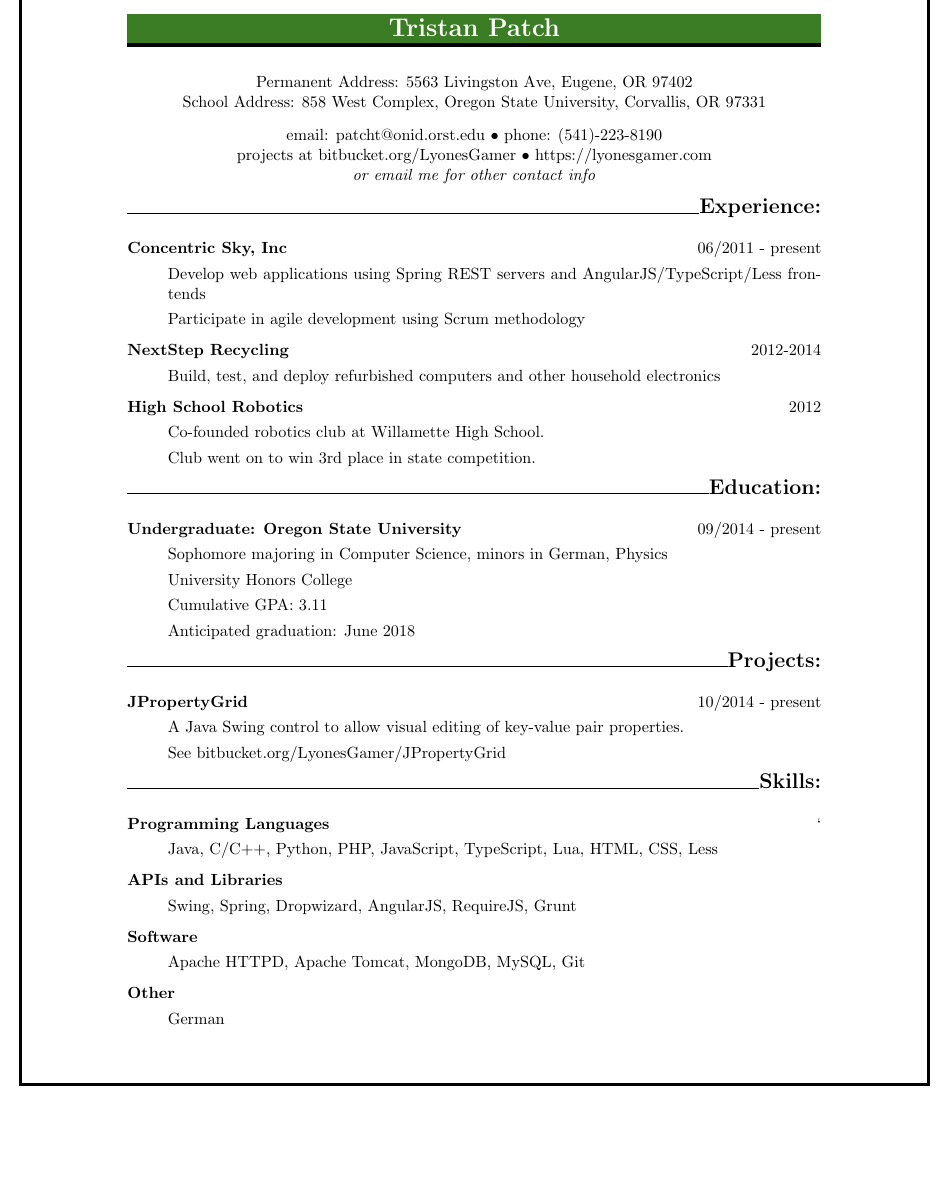
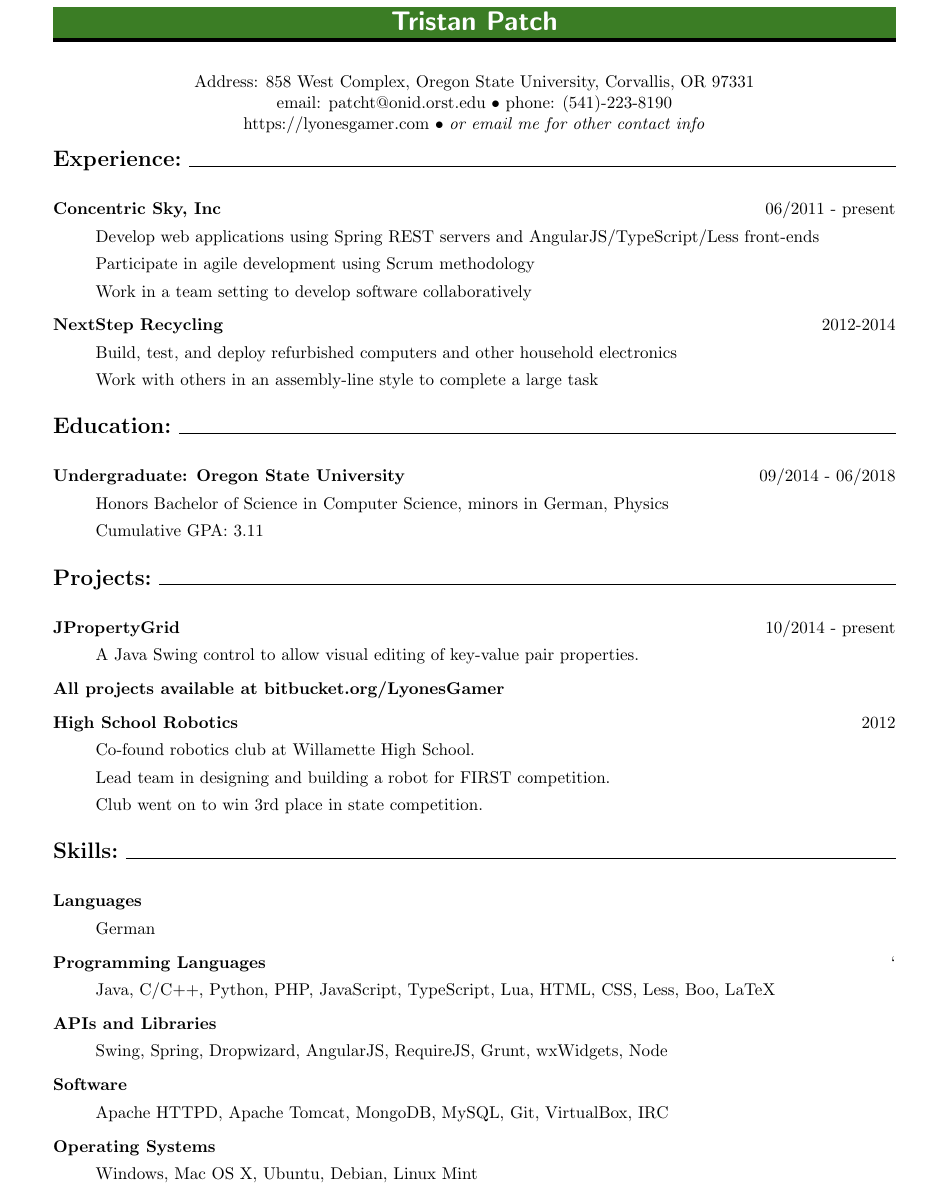
Before and after one commit to MorganEPatch/Resume, a LaTeX CV (resume.tex): part of the page, cut so that both start at the same text, the shorter picture padded with empty space. Compiled offline with pdfLaTeX.

Commit message:
Changed formatting, rearranged items.

```diff
--- a/resume.tex
+++ b/resume.tex
@@ -49,29 +30,24 @@
 	{{\color{black}\titlerule[3pt]}\vskip-.38\baselineskip\colorbox{OliveGreen!100}{\parbox[t]{\dimexpr\textwidth-2\fboxsep\relax}{\raggedright\strut#1\strut}}}[\vskip-.2\baselineskip{\color{black}\titlerule[3pt]}]
 
 \begin{document}
-\section*{\centerline{\LARGE \bf Tristan Patch}}
+\section*{\centerline{\LARGE \textbf{Tristan Patch}}}
 \bigskip
-\centerline{Permanent Address: 5563 Livingston Ave, Eugene, OR 97402}
-\centerline{School Address: 858 West Complex, Oregon State University, Corvallis, OR 97331}
+\centerline{Address: 858 West Complex, Oregon State University, Corvallis, OR 97331}
+\centerline{email: patcht@onid.orst.edu $\bullet$ phone: (541)-223-8190}
+\centerline{https://lyonesgamer.com $\bullet$ \emph{or email me for other contact info}}
 \bigskip
-\centerline{email: patcht@onid.orst.edu
-$\bullet$
-phone: (541)-223-8190}
-\centerline{projects at bitbucket.org/LyonesGamer
-$\bullet$
-https://lyonesgamer.com}
-\centerline{\emph{or email me for other contact info}}
-\bigskip
+{\Large \textbf{Experience:}}
 \hrulefill
 \bigskip
-{\Large \bf Experience:}
 \begin{description}
 \item[Concentric Sky, Inc]
 \hfill 06/2011 - present
 
-Develop web applications using Spring REST servers and AngularJS/TypeScript/Less frontends
+Develop web applications using Spring REST servers and AngularJS/TypeScript/Less front-ends
 
 Participate in agile development using Scrum methodology
+
+Work in a team setting to develop software collaboratively
 
 
 \item[NextStep Recycling]
@@ -79,65 +55,72 @@ Participate in agile development using Scrum methodology
 
 Build, test, and deploy refurbished computers and other household electronics
 
-
-\item[High School Robotics]
-\hfill 2012
-
-Co-founded robotics club at Willamette High School.
-
-Club went on to win 3rd place in state competition.
+Work with others in an assembly-line style to complete a large task
 \end{description}
-\smallskip
+\bigskip
+{\Large \textbf{Education:}}
 \hrulefill
 \bigskip
-{\Large \bf Education:}
 \begin{description}
 \item[Undergraduate: Oregon State University]
-\hfill 09/2014 - present
+\hfill 09/2014 - 06/2018
 
-Sophomore majoring in Computer Science, minors in German, Physics
-
-University Honors College
+Honors Bachelor of Science in Computer Science, minors in German, Physics
 
 Cumulative GPA: 3.11
-
-Anticipated graduation: June 2018
 \end{description}
-\smallskip
+\bigskip
+{\Large \textbf{Projects:}}
 \hrulefill
 \bigskip
-{\Large \bf Projects:}
 \begin{description}
 \item[JPropertyGrid]
 \hfill 10/2014 - present
 
 A Java Swing control to allow visual editing of key-value pair properties.
 
-See bitbucket.org/LyonesGamer/JPropertyGrid
+\item[All projects available at bitbucket.org/LyonesGamer]
+
+
+\item[High School Robotics]
+\hfill 2012
+
+Co-found robotics club at Willamette High School.
+
+Lead team in designing and building a robot for FIRST competition.
+
+Club went on to win 3rd place in state competition.
+\hfill
 \end{description}
-\smallskip
+\bigskip
+%\clearpage
+{\Large \textbf{Skills:}}
 \hrulefill
 \bigskip
-{\Large \bf Skills:}
 \begin{description}
+\item[Languages]
+\hfill
+
+German
+
 \item[Programming Languages]
 \hfill`
 
-Java, C/C++, Python, PHP, JavaScript, TypeScript, Lua, HTML, CSS, Less
+Java, C/C++, Python, PHP, JavaScript, TypeScript, Lua, HTML, CSS, Less,  Boo, LaTeX
 
 \item[APIs and Libraries]
 \hfill
 
-Swing, Spring, Dropwizard, AngularJS, RequireJS, Grunt
+Swing, Spring, Dropwizard, AngularJS, RequireJS, Grunt, wxWidgets, Node
 
 \item[Software]
 \hfill
 
-Apache HTTPD, Apache Tomcat, MongoDB, MySQL, Git
+Apache HTTPD, Apache Tomcat, MongoDB, MySQL, Git, VirtualBox, IRC
 
-\item[Other]
+\item[Operating Systems]
 \hfill
 
-German
+Windows, Mac OS X, Ubuntu, Debian, Linux Mint
 \end{description}
 \end{document}
```
Also changed, not shown: resume.pdf, resume.tex (33 more changed lines).
